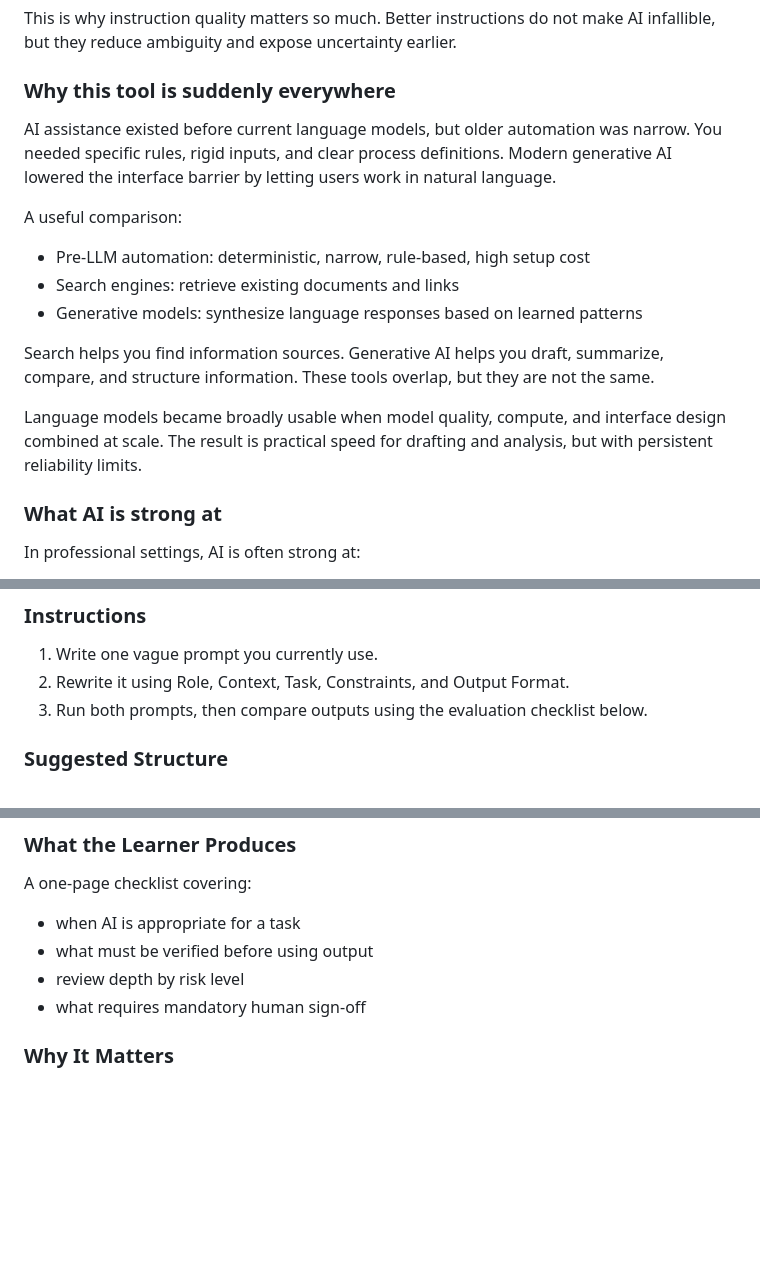
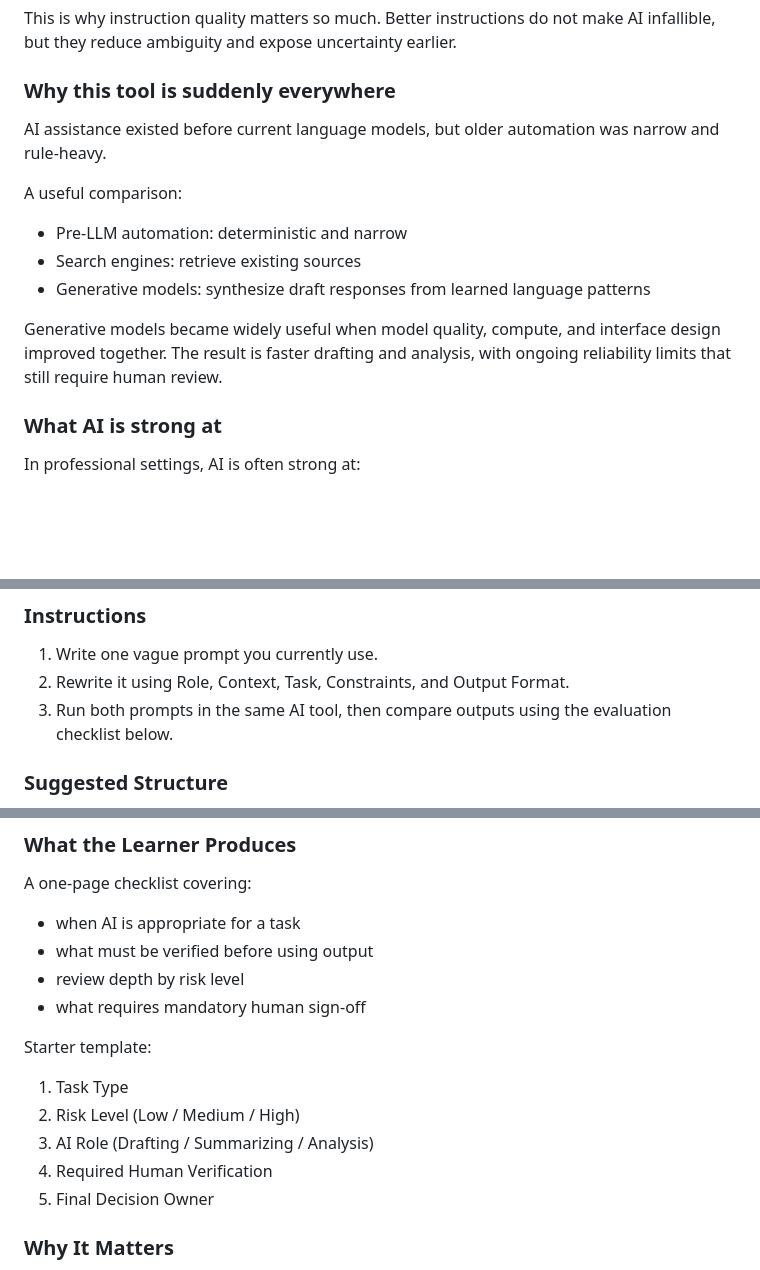
Before and after one commit to safeathomeapp/AI-Course, a Markdown page: foundation_course/module_01_introduction_to_ai.md, 3 parts joined by grey strips. GitHub-like rendering; blank space fills up the shorter version.

Commit message:
Refine module 1.1 based on panel feedback

```diff
--- a/foundation_course/module_01_introduction_to_ai.md
+++ b/foundation_course/module_01_introduction_to_ai.md
@@ -56,17 +56,15 @@ This is why instruction quality matters so much. Better instructions do not make
 
 ### Why this tool is suddenly everywhere
 
-AI assistance existed before current language models, but older automation was narrow. You needed specific rules, rigid inputs, and clear process definitions. Modern generative AI lowered the interface barrier by letting users work in natural language.
+AI assistance existed before current language models, but older automation was narrow and rule-heavy.
 
 A useful comparison:
 
-- Pre-LLM automation: deterministic, narrow, rule-based, high setup cost
-- Search engines: retrieve existing documents and links
-- Generative models: synthesize language responses based on learned patterns
+- Pre-LLM automation: deterministic and narrow
+- Search engines: retrieve existing sources
+- Generative models: synthesize draft responses from learned language patterns
 
-Search helps you find information sources. Generative AI helps you draft, summarize, compare, and structure information. These tools overlap, but they are not the same.
-
-Language models became broadly usable when model quality, compute, and interface design combined at scale. The result is practical speed for drafting and analysis, but with persistent reliability limits.
+Generative models became widely useful when model quality, compute, and interface design improved together. The result is faster drafting and analysis, with ongoing reliability limits that still require human review.
 
 ### What AI is strong at
 
@@ -202,7 +202,7 @@ Turn one vague prompt from your actual work into a structured prompt, then evalu
 ### Instructions
 1. Write one vague prompt you currently use.
 2. Rewrite it using Role, Context, Task, Constraints, and Output Format.
-3. Run both prompts, then compare outputs using the evaluation checklist below.
+3. Run both prompts in the same AI tool, then compare outputs using the evaluation checklist below.
 
 ### Suggested Structure
 - Role:
@@ -308,6 +308,14 @@ A one-page checklist covering:
 - review depth by risk level
 - what requires mandatory human sign-off
 
+Starter template:
+
+1. Task Type
+2. Risk Level (Low / Medium / High)
+3. AI Role (Drafting / Summarizing / Analysis)
+4. Required Human Verification
+5. Final Decision Owner
+
 ### Why It Matters
 This artefact is immediately usable in real work. It demonstrates not just prompting skill, but responsible AI operating discipline.
 
```
Also changed, not shown: other parts of foundation_course/module_01_introduction_to_ai.md (+2 -0 lines), docs/Session Notes/2026-03-06_module-01-refinement-pass.md (added, +37 -0 lines).
